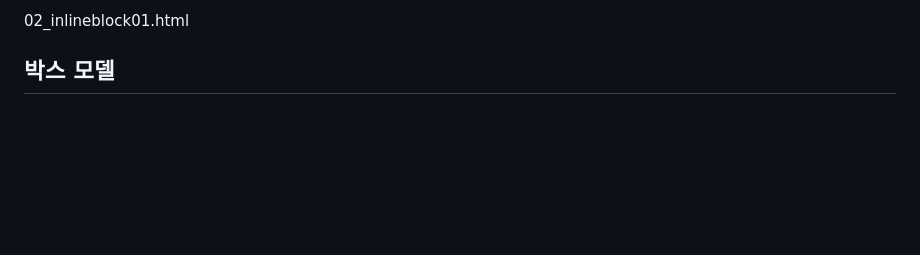
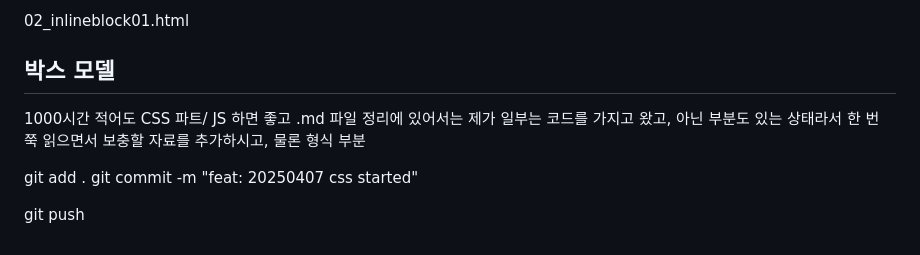
Before and after one commit to maybeags/korit_3_html, a Markdown page: learning_log/20250407.md, the part around the change. Drawn GitHub-style; blank space fills up the shorter version.

Commit message:
feat: 20250407 css started

```diff
--- a/learning_log/20250407.md
+++ b/learning_log/20250407.md
@@ -347,3 +347,11 @@ span {
 02_inlineblock01.html
 
 ## 박스 모델
+
+1000시간 적어도 CSS 파트/ JS 하면 좋고
+.md 파일 정리에 있어서는 제가 일부는 코드를 가지고 왔고, 아닌 부분도 있는 상태라서 한 번 쭉 읽으면서 보충할 자료를 추가하시고, 물론 형식 부분
+
+git add .
+git commit -m "feat: 20250407 css started"
+
+git push
```
